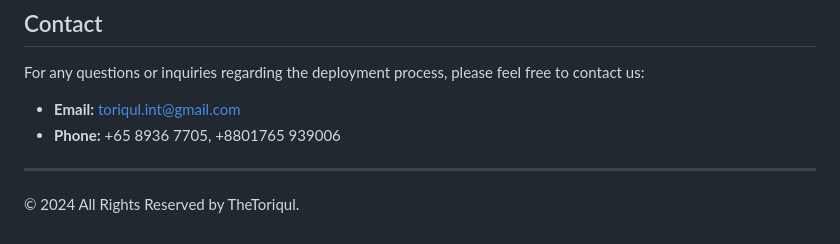
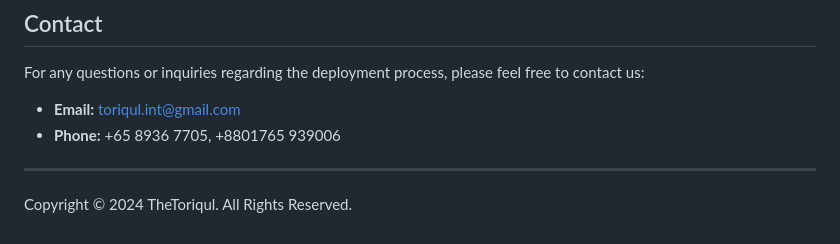
Before and after one commit to TheToriqul/PH-Assignment3, a Markdown page: README.md, the part around the change. Rendered like a GitHub page.

Commit message:
Chore: Readme updated

```diff
--- a/README.md
+++ b/README.md
@@ -86,4 +86,4 @@ For any questions or inquiries regarding the deployment process, please feel fre
 
 ---
 
-© 2024 All Rights Reserved by TheToriqul.
+Copyright © 2024 TheToriqul. All Rights Reserved.
```
